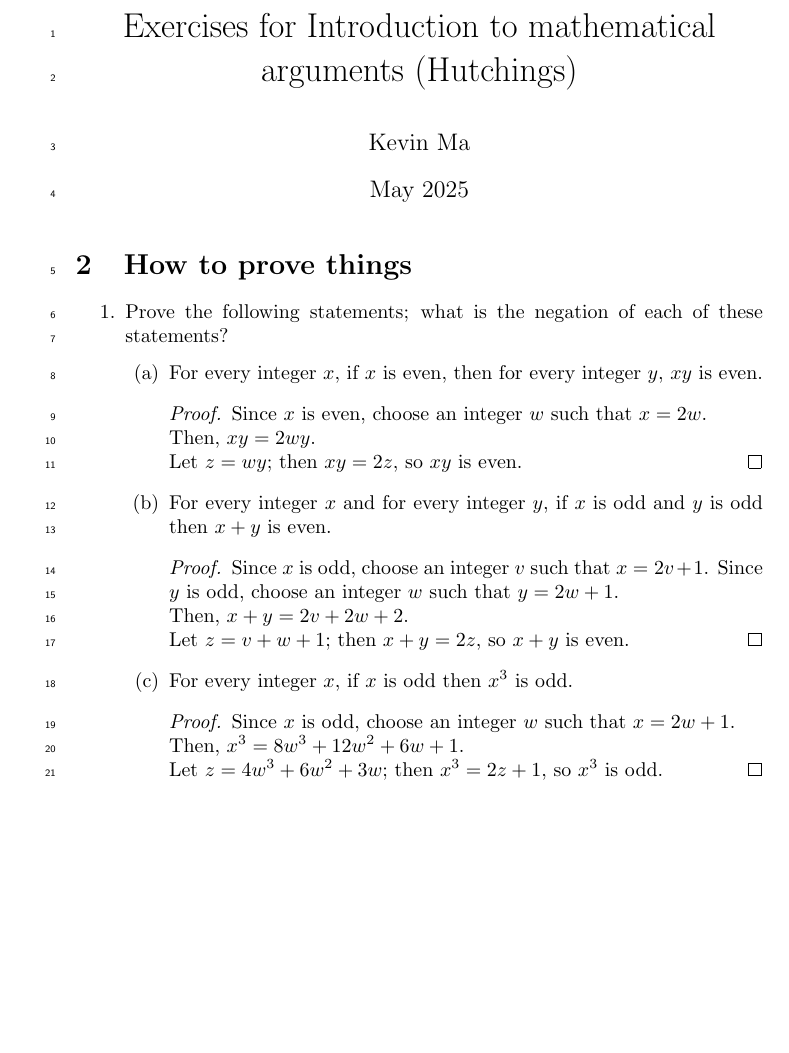
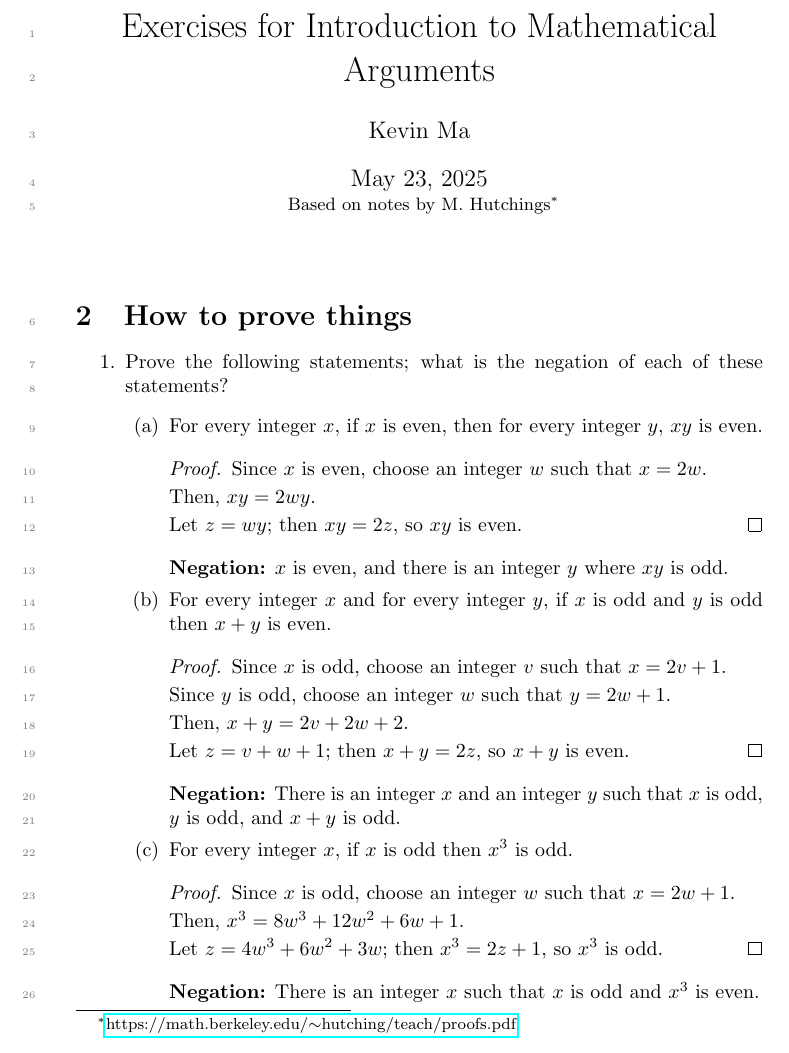
Before and after one commit to KevinZMa/hutchings-proofs, a LaTeX document (main.tex): part of page 1 of 2, cut so that both start at the same text, the shorter picture padded with empty space. Compiled offline with pdfLaTeX.

Commit message:
exercise 2.1 negations

```diff
--- a/main.tex
+++ b/main.tex
@@ -4,8 +14,10 @@
 \linenumbers
 
-\title{Exercises for Introduction to mathematical arguments (Hutchings)}
+\title{Exercises for Introduction to Mathematical Arguments}
 \author{Kevin Ma}
-\date{May 2025}
+\date{\today\\\small{Based on notes by M. Hutchings\footnote{\href{https://math.berkeley.edu/\~{}hutching/teach/proofs.pdf}{https://math.berkeley.edu/$\sim$hutching/teach/proofs.pdf}}}}
+
+\newcommand{\negation}[1]{\textbf{Negation:} #1}
 
 \begin{document}
 
@@ -23,30 +35,41 @@
         integer $y$, $xy$ is even.
 
         \begin{proof}
-          Since $x$ is even, choose an integer $w$ such that $x = 2w$. \\
-          Then, $xy = 2wy$. \\
+          Since $x$ is even, choose an integer $w$ such that $x = 2w$.
+
+          Then, $xy = 2wy$.
+
           Let $z=wy$; then $xy=2z$, so $xy$ is even.
         \end{proof}
+
+        \negation{$x$ is even, and there is an integer $y$ where $xy$ is odd.}
 
       \item For every integer $x$ and for every integer $y$, if $x$
         is odd and $y$ is odd then $x + y$ is even.
 
         \begin{proof}
           Since $x$ is odd, choose an integer $v$ such that $x=2v+1$.
-          Since $y$ is odd, choose an integer $w$ such that $y=2w+1$. \\
-          Then, $x+y=2v+2w+2$. \\
+
+          Since $y$ is odd, choose an integer $w$ such that $y=2w+1$.
+
+          Then, $x+y=2v+2w+2$.
+
           Let $z=v+w+1$; then $x+y=2z$, so $x+y$ is even.
         \end{proof}
+
+        \negation{There is an integer $x$ and an integer $y$ such that $x$ is odd, $y$ is odd, and $x+y$ is odd.}
 
       \item For every integer $x$, if $x$ is odd then $x^3$ is odd.
 
         \begin{proof}
-          Since $x$ is odd, choose an integer $w$ such that $x=2w+1$. \\
-          Then, $x^3 = 8w^3+12w^2+6w+1$. \\
+          Since $x$ is odd, choose an integer $w$ such that $x=2w+1$.
+
+          Then, $x^3 = 8w^3+12w^2+6w+1$.
+
           Let $z=4w^3+6w^2+3w$; then $x^3=2z+1$, so $x^3$ is odd.
         \end{proof}
 
-        % TODO: negations
+        \negation{There is an integer $x$ such that $x$ is odd and $x^3$ is even.}
 
     \end{enumerate}
   \item Prove that for every integer $x$, $x + 4$ is odd if and only
```
Also changed, not shown: main.pdf, main.tex (32 more changed lines).
